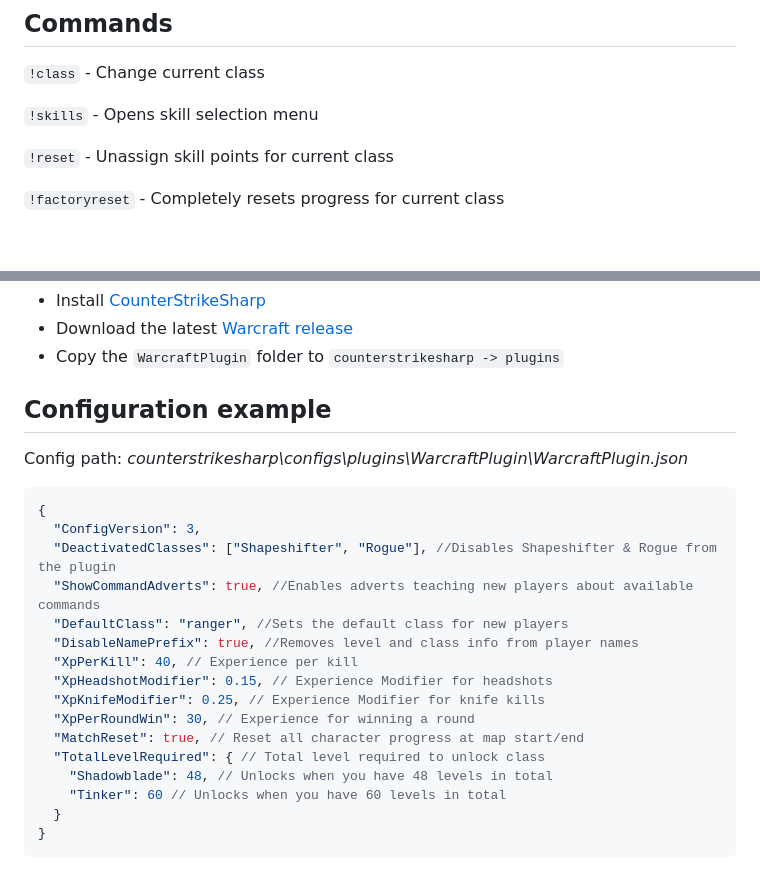
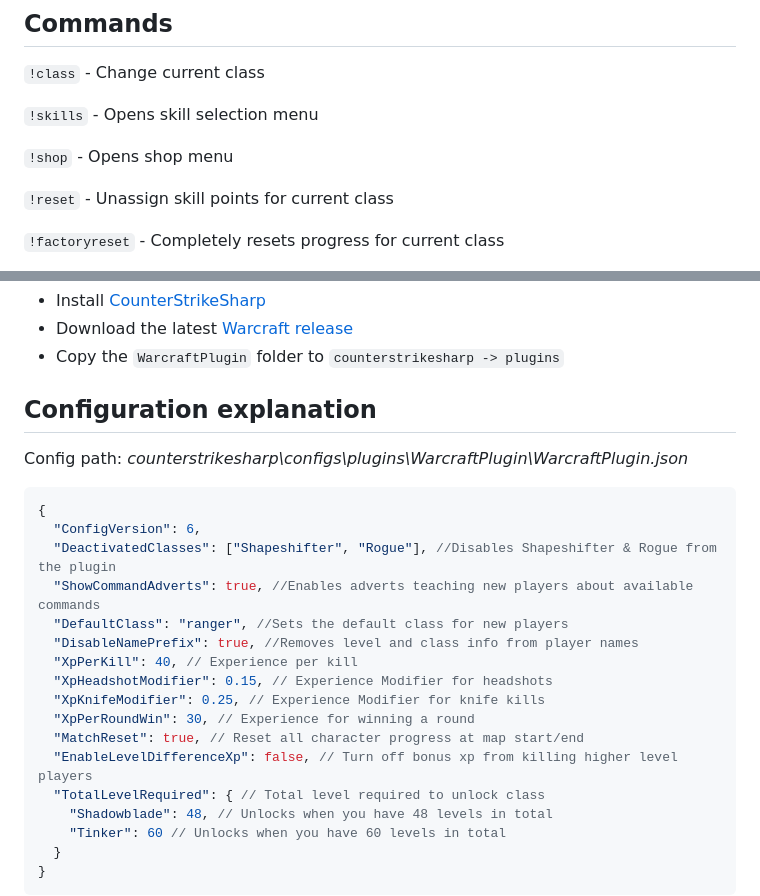
Before and after one commit to Wngui/CS2WarcraftMod, a Markdown page: README.md, 2 parts joined by grey strips. GitHub-like rendering; blank space fills up the shorter version.

````diff
--- a/README.md
+++ b/README.md
@@ -41,6 +41,8 @@ Ultimate can be activated by binding it in the console, example
 ```!class``` - Change current class
 
 ```!skills``` - Opens skill selection menu
+
+```!shop``` - Opens shop menu
 
 ```!reset``` - Unassign skill points for current class
 
@@ -114,11 +116,11 @@ Ultimate can be activated by binding it in the console, example
    - Download the latest [Warcraft release](https://github.com/Wngui/CS2WarcraftMod/releases/latest)
    - Copy the `WarcraftPlugin` folder to `counterstrikesharp -> plugins`
 
-## Configuration example
+## Configuration explanation
 Config path: *counterstrikesharp\configs\plugins\WarcraftPlugin\WarcraftPlugin.json*
 ```jsonc
 {
-  "ConfigVersion": 3,
+  "ConfigVersion": 6,
   "DeactivatedClasses": ["Shapeshifter", "Rogue"], //Disables Shapeshifter & Rogue from the plugin
   "ShowCommandAdverts": true, //Enables adverts teaching new players about available commands
   "DefaultClass": "ranger", //Sets the default class for new players
@@ -128,6 +130,7 @@ Config path: *counterstrikesharp\configs\plugins\WarcraftPlugin\WarcraftPlugin.j
   "XpKnifeModifier": 0.25, // Experience Modifier for knife kills
   "XpPerRoundWin": 30, // Experience for winning a round
   "MatchReset": true, // Reset all character progress at map start/end
+  "EnableLevelDifferenceXp": false, // Turn off bonus xp from killing higher level players
   "TotalLevelRequired": { // Total level required to unlock class
     "Shadowblade": 48, // Unlocks when you have 48 levels in total
     "Tinker": 60 // Unlocks when you have 60 levels in total
````
